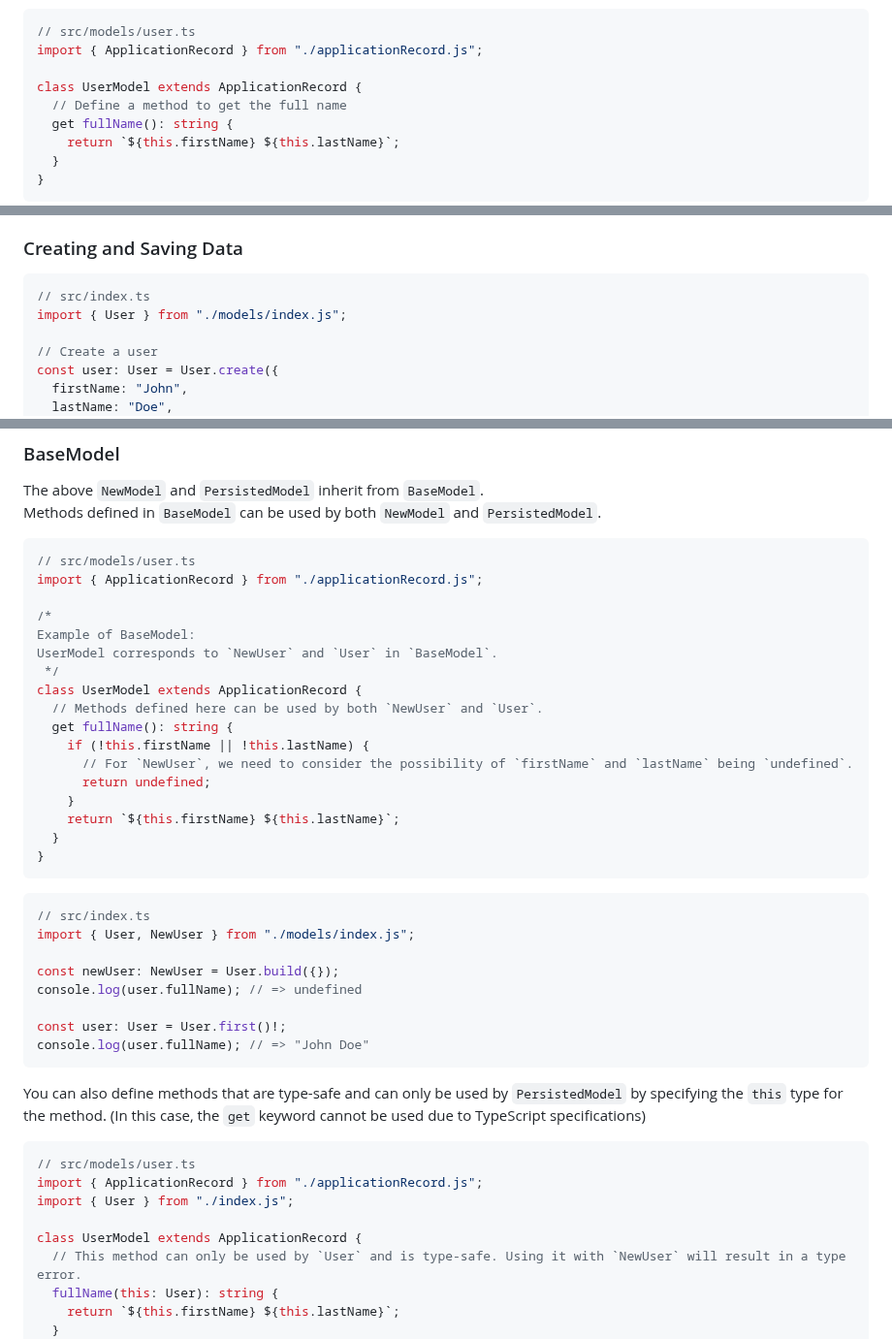
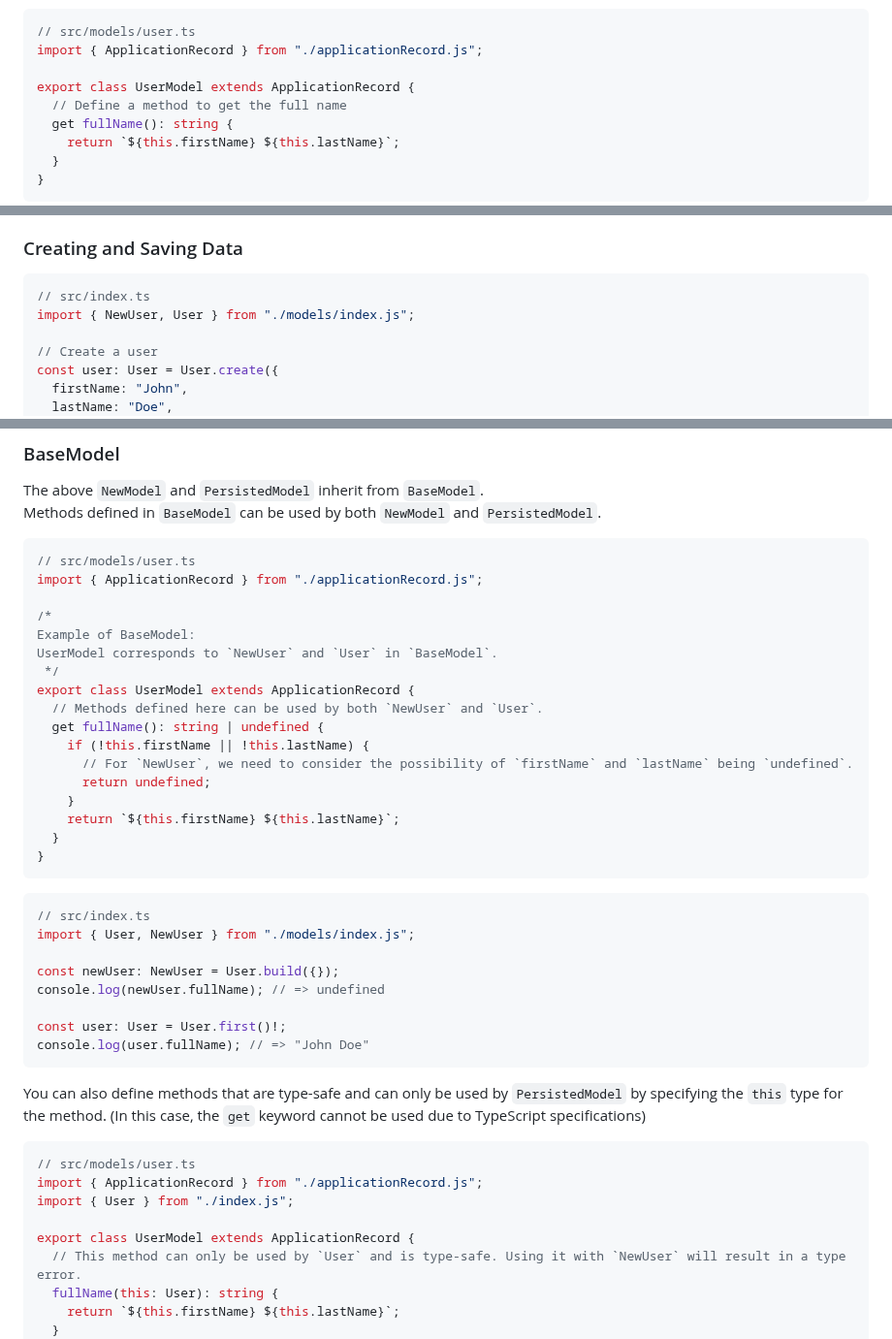
Before and after one commit to koyopro/accella, a Markdown page: packages/accel-record/README.md, 3 parts joined by grey strips. Shown at 97% size. Drawn GitHub-style.

Commit message:
fix README sample

````diff
--- a/packages/accel-record/README.md
+++ b/packages/accel-record/README.md
@@ -61,7 +61,7 @@ You can also extend models and define custom methods as you like.
 // src/models/user.ts
 import { ApplicationRecord } from "./applicationRecord.js";
 
-class UserModel extends ApplicationRecord {
+export class UserModel extends ApplicationRecord {
   // Define a method to get the full name
   get fullName(): string {
     return `${this.firstName} ${this.lastName}`;
@@ -170,7 +170,7 @@ New user created! User.count is 1
 
 ```ts
 // src/index.ts
-import { User } from "./models/index.js";
+import { NewUser, User } from "./models/index.js";
 
 // Create a user
 const user: User = User.create({
@@ -288,9 +288,9 @@ import { ApplicationRecord } from "./applicationRecord.js";
 Example of BaseModel:
 UserModel corresponds to `NewUser` and `User` in `BaseModel`.
  */
-class UserModel extends ApplicationRecord {
+export class UserModel extends ApplicationRecord {
   // Methods defined here can be used by both `NewUser` and `User`.
-  get fullName(): string {
+  get fullName(): string | undefined {
     if (!this.firstName || !this.lastName) {
       // For `NewUser`, we need to consider the possibility of `firstName` and `lastName` being `undefined`.
       return undefined;
@@ -305,7 +305,7 @@ class UserModel extends ApplicationRecord {
 import { User, NewUser } from "./models/index.js";
 
 const newUser: NewUser = User.build({});
-console.log(user.fullName); // => undefined
+console.log(newUser.fullName); // => undefined
 
 const user: User = User.first()!;
 console.log(user.fullName); // => "John Doe"
@@ -318,7 +318,7 @@ You can also define methods that are type-safe and can only be used by `Persiste
 import { ApplicationRecord } from "./applicationRecord.js";
 import { User } from "./index.js";
 
-class UserModel extends ApplicationRecord {
+export class UserModel extends ApplicationRecord {
   // This method can only be used by `User` and is type-safe. Using it with `NewUser` will result in a type error.
   fullName(this: User): string {
     return `${this.firstName} ${this.lastName}`;
````
Also changed, not shown: packages/accel-record/README_ja.md (+6 -6 lines).
